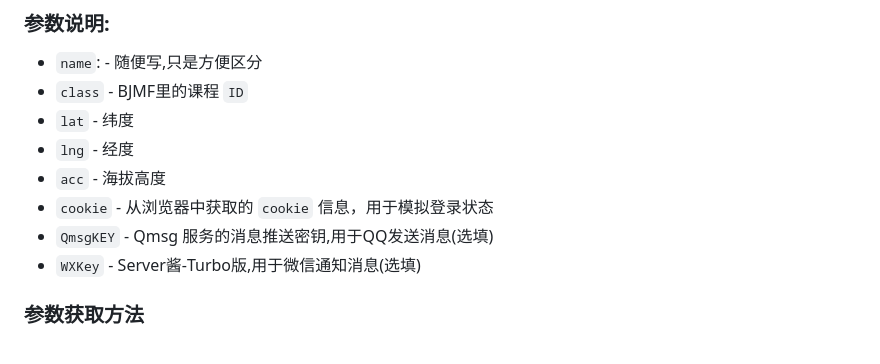
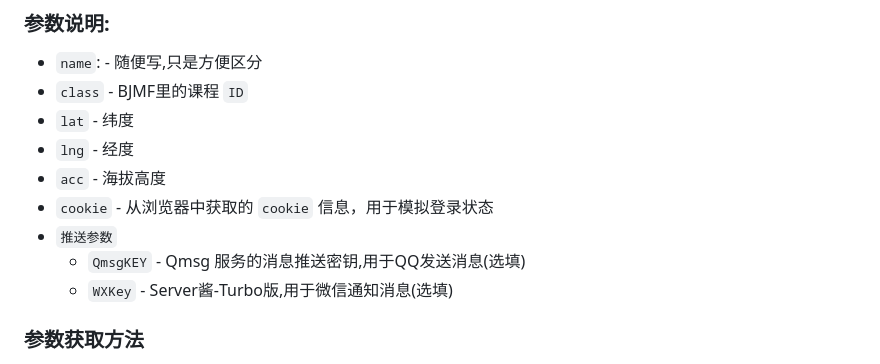
Before and after one commit to emocat17/BJMF, a Markdown page: README.md, the part around the change. GitHub-like rendering.

```diff
--- a/README.md
+++ b/README.md
@@ -45,8 +45,9 @@
 - `lng` - 经度
 - `acc` - 海拔高度
 - `cookie` - 从浏览器中获取的 `cookie` 信息，用于模拟登录状态
-- `QmsgKEY` - Qmsg 服务的消息推送密钥,用于QQ发送消息(选填)
-- `WXKey` - Server酱-Turbo版,用于微信通知消息(选填)
+- `推送参数`
+  - `QmsgKEY` - Qmsg 服务的消息推送密钥,用于QQ发送消息(选填)
+  - `WXKey` - Server酱-Turbo版,用于微信通知消息(选填)
 
 ### 参数获取方法
 - `class` - 使用抓包工具(比如`HttpCanary`,教程[点击这里](https://blog.csdn.net/weixin_53891182/article/details/124739048) ); 抓取一次签到过程,在过滤(Url关键词或者其他)界面中查找`g8n`
```
